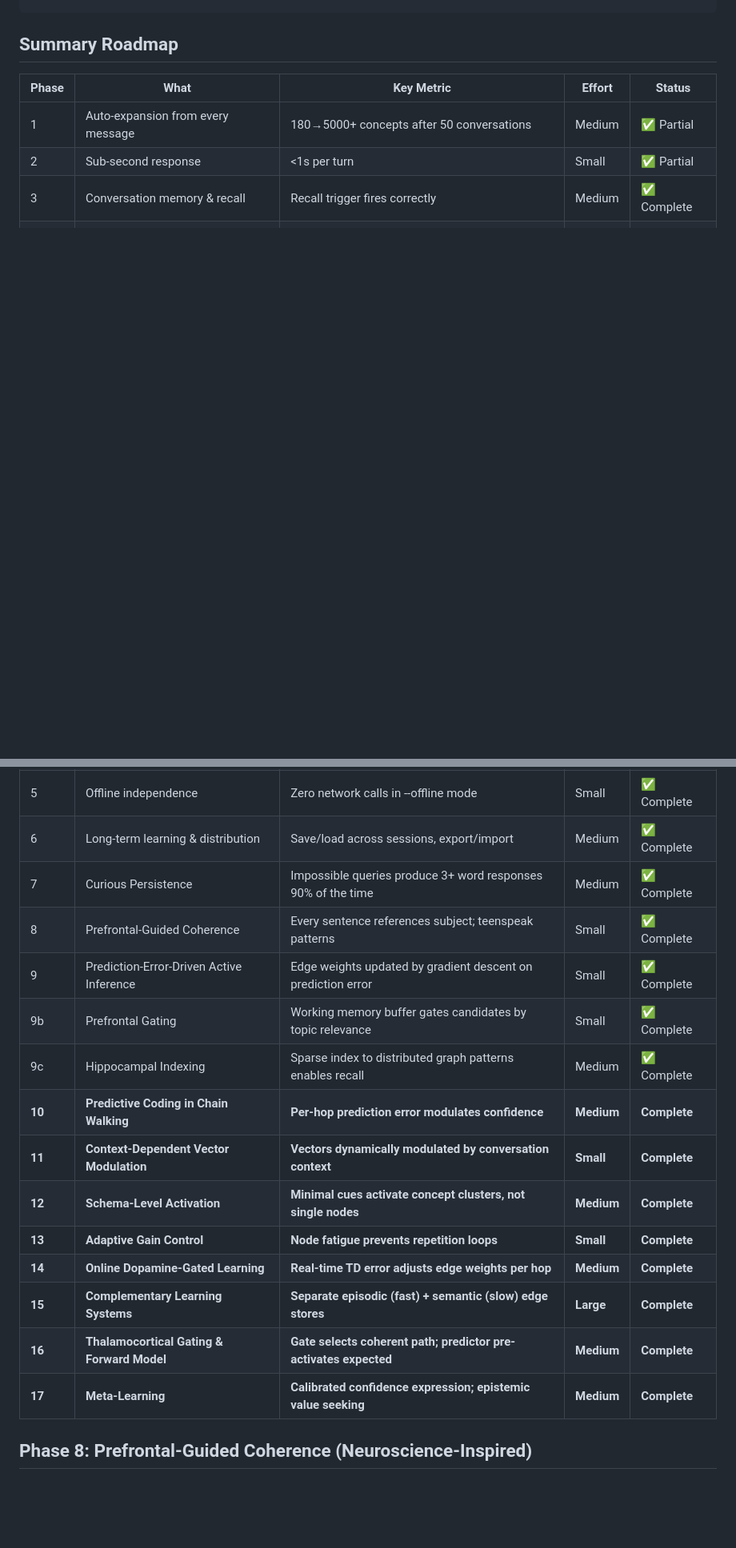
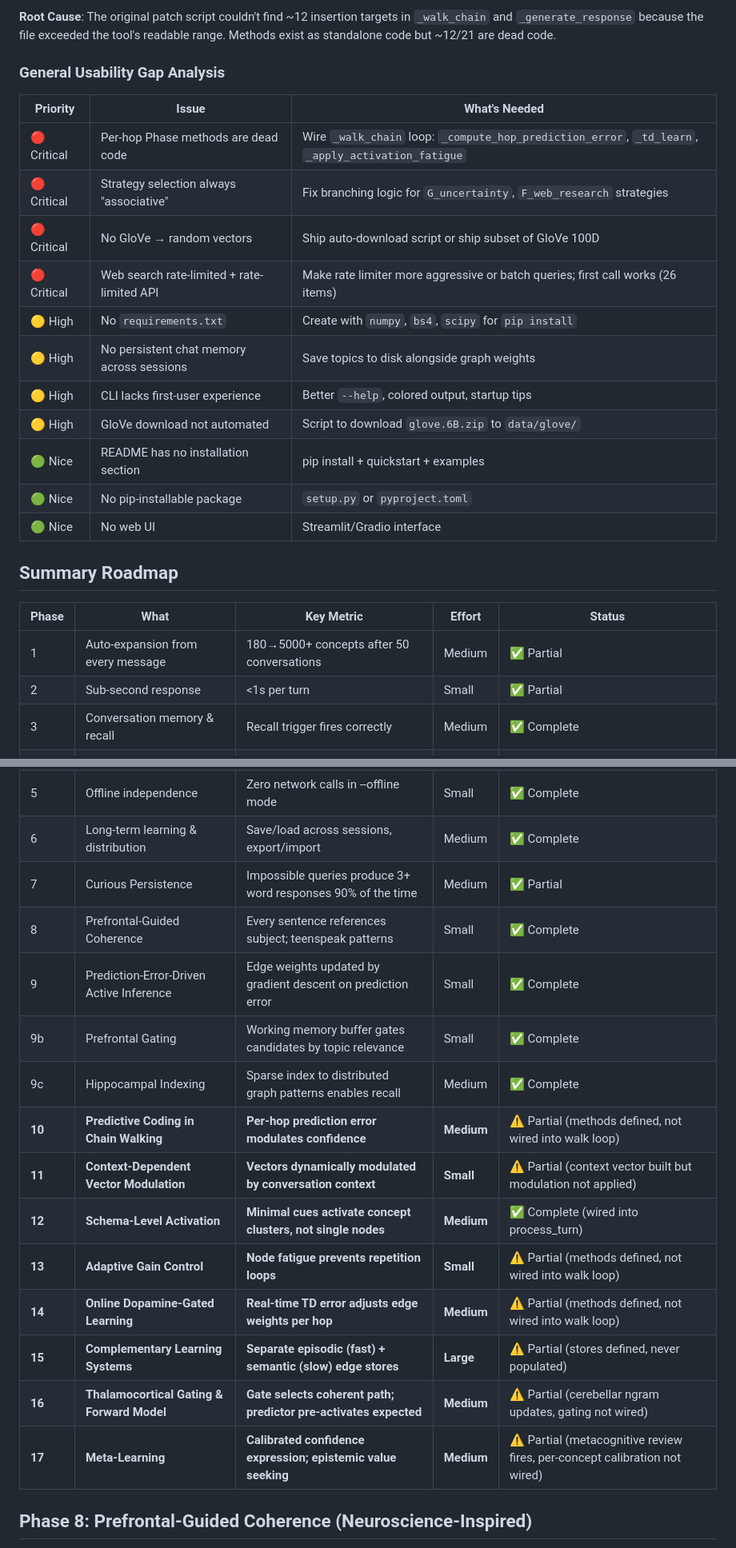
Before and after one commit to oxiverse-ecosystem/ravana, a Markdown page: RAVANA_DEV_PLAN.md, 2 parts joined by grey strips. Shown at 80% size. Rendered like a GitHub page; blank space fills up the shorter version.

```diff
--- a/RAVANA_DEV_PLAN.md
+++ b/RAVANA_DEV_PLAN.md
@@ -298,3 +361,21 @@ python scripts/ravana_chat.py --stats
+**Root Cause**: The original patch script couldn't find ~12 insertion targets in `_walk_chain` and `_generate_response` because the file exceeded the tool's readable range. Methods exist as standalone code but ~12/21 are dead code.
+
+### General Usability Gap Analysis
+
+| Priority | Issue | What's Needed |
+|----------|-------|--------------|
+| 🔴 Critical | Per-hop Phase methods are dead code | Wire `_walk_chain` loop: `_compute_hop_prediction_error`, `_td_learn`, `_apply_activation_fatigue` |
+| 🔴 Critical | Strategy selection always "associative" | Fix branching logic for `G_uncertainty`, `F_web_research` strategies |
+| 🔴 Critical | No GloVe → random vectors | Ship auto-download script or ship subset of GloVe 100D |
+| 🔴 Critical | Web search rate-limited + rate-limited API | Make rate limiter more aggressive or batch queries; first call works (26 items) |
+| 🟡 High | No `requirements.txt` | Create with `numpy`, `bs4`, `scipy` for `pip install` |
+| 🟡 High | No persistent chat memory across sessions | Save topics to disk alongside graph weights |
+| 🟡 High | CLI lacks first-user experience | Better `--help`, colored output, startup tips |
+| 🟡 High | GloVe download not automated | Script to download `glove.6B.zip` to `data/glove/` |
+| 🟢 Nice | README has no installation section | pip install + quickstart + examples |
+| 🟢 Nice | No pip-installable package | `setup.py` or `pyproject.toml` |
+| 🟢 Nice | No web UI | Streamlit/Gradio interface |
+
 ## Summary Roadmap
 
 | Phase | What | Key Metric | Effort | Status |
@@ -305,19 +386,19 @@ python scripts/ravana_chat.py --stats
 | 4 | Anchor-based coherence | Final hop cosine to subject > 0.4 | Medium | ✅ Complete |
 | 5 | Offline independence | Zero network calls in --offline mode | Small | ✅ Complete |
 | 6 | Long-term learning & distribution | Save/load across sessions, export/import | Medium | ✅ Complete |
-| 7 | Curious Persistence | Impossible queries produce 3+ word responses 90% of the time | Medium | ✅ Complete |
+| 7 | Curious Persistence | Impossible queries produce 3+ word responses 90% of the time | Medium | ✅ Partial |
 | 8 | Prefrontal-Guided Coherence | Every sentence references subject; teenspeak patterns | Small | ✅ Complete |
 | 9 | Prediction-Error-Driven Active Inference | Edge weights updated by gradient descent on prediction error | Small | ✅ Complete |
 | 9b | Prefrontal Gating | Working memory buffer gates candidates by topic relevance | Small | ✅ Complete |
 | 9c | Hippocampal Indexing | Sparse index to distributed graph patterns enables recall | Medium | ✅ Complete |
-| **10** | **Predictive Coding in Chain Walking** | **Per-hop prediction error modulates confidence** | **Medium** | **Complete** |
-| **11** | **Context-Dependent Vector Modulation** | **Vectors dynamically modulated by conversation context** | **Small** | **Complete** |
-| **12** | **Schema-Level Activation** | **Minimal cues activate concept clusters, not single nodes** | **Medium** | **Complete** |
-| **13** | **Adaptive Gain Control** | **Node fatigue prevents repetition loops** | **Small** | **Complete** |
-| **14** | **Online Dopamine-Gated Learning** | **Real-time TD error adjusts edge weights per hop** | **Medium** | **Complete** |
-| **15** | **Complementary Learning Systems** | **Separate episodic (fast) + semantic (slow) edge stores** | **Large** | **Complete** |
-| **16** | **Thalamocortical Gating & Forward Model** | **Gate selects coherent path; predictor pre-activates expected** | **Medium** | **Complete** |
-| **17** | **Meta-Learning** | **Calibrated confidence expression; epistemic value seeking** | **Medium** | **Complete** |
+| **10** | **Predictive Coding in Chain Walking** | **Per-hop prediction error modulates confidence** | **Medium** |⚠️ Partial (methods defined, not wired into walk loop) |
+| **11** | **Context-Dependent Vector Modulation** | **Vectors dynamically modulated by conversation context** | **Small** | ⚠️ Partial (context vector built but modulation not applied) |
+| **12** | **Schema-Level Activation** | **Minimal cues activate concept clusters, not single nodes** | **Medium** | ✅ Complete (wired into process_turn) |
+| **13** | **Adaptive Gain Control** | **Node fatigue prevents repetition loops** | **Small** | ⚠️ Partial (methods defined, not wired into walk loop) |
+| **14** | **Online Dopamine-Gated Learning** | **Real-time TD error adjusts edge weights per hop** | **Medium** | ⚠️ Partial (methods defined, not wired into walk loop) |
+| **15** | **Complementary Learning Systems** | **Separate episodic (fast) + semantic (slow) edge stores** | **Large** | ⚠️ Partial (stores defined, never populated) |
+| **16** | **Thalamocortical Gating & Forward Model** | **Gate selects coherent path; predictor pre-activates expected** | **Medium** | ⚠️ Partial (cerebellar ngram updates, gating not wired) |
+| **17** | **Meta-Learning** | **Calibrated confidence expression; epistemic value seeking** | **Medium** | ⚠️ Partial (metacognitive review fires, per-concept calibration not wired) |
 
 ## Phase 8: Prefrontal-Guided Coherence (Neuroscience-Inspired)
 
```
Also changed, not shown: other parts of RAVANA_DEV_PLAN.md (+63 -0 lines).
